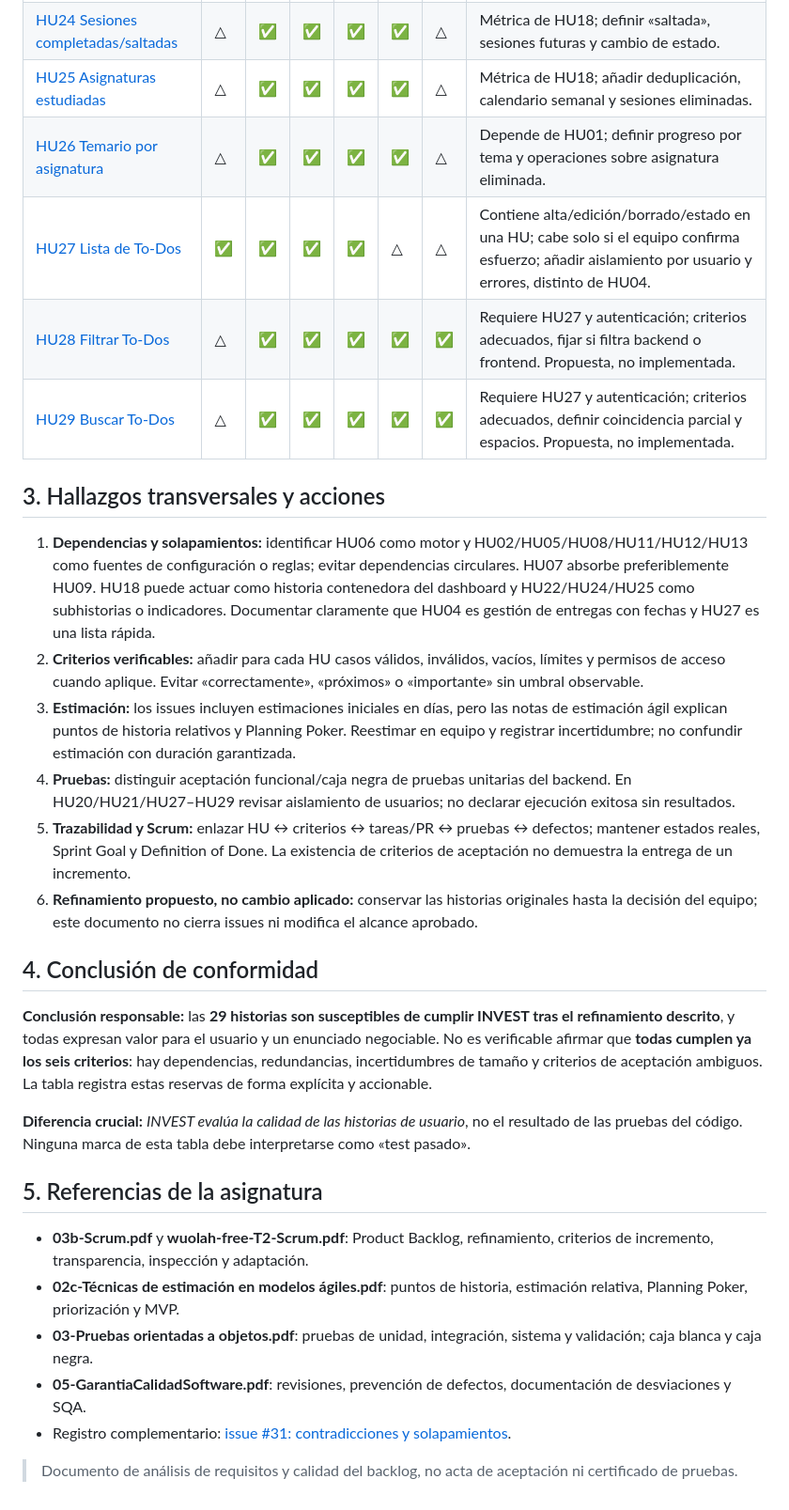
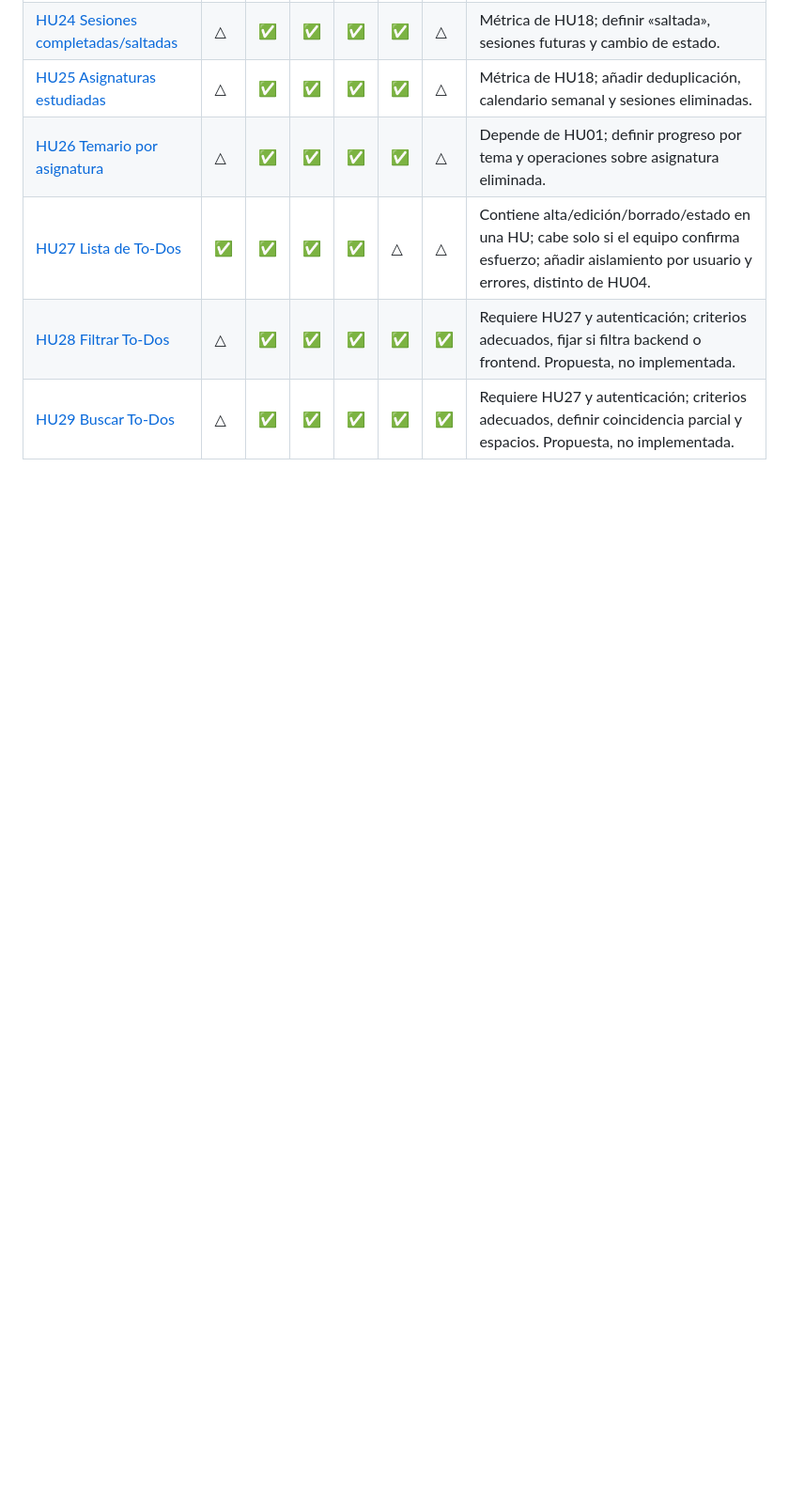
Before and after one commit to Qpalmer45/IS1-Planificador-de-Estudios, a Markdown page: docs/Analisis-INVEST-Historias-de-Usuario.md, the part around the change. Shown at 94% size. GitHub-like rendering; blank space fills up the shorter version.

```diff
--- a/docs/Analisis-INVEST-Historias-de-Usuario.md
+++ b/docs/Analisis-INVEST-Historias-de-Usuario.md
@@ -49,28 +49,3 @@
 | [HU27 Lista de To-Dos](../issues/29) | ✅ | ✅ | ✅ | ✅ | △ | △ | Contiene alta/edición/borrado/estado en una HU; cabe solo si el equipo confirma esfuerzo; añadir aislamiento por usuario y errores, distinto de HU04. |
 | [HU28 Filtrar To-Dos](../issues/36) | △ | ✅ | ✅ | ✅ | ✅ | ✅ | Requiere HU27 y autenticación; criterios adecuados, fijar si filtra backend o frontend. Propuesta, no implementada. |
 | [HU29 Buscar To-Dos](../issues/37) | △ | ✅ | ✅ | ✅ | ✅ | ✅ | Requiere HU27 y autenticación; criterios adecuados, definir coincidencia parcial y espacios. Propuesta, no implementada. |
-
-## 3. Hallazgos transversales y acciones
-
-1. **Dependencias y solapamientos:** identificar HU06 como motor y HU02/HU05/HU08/HU11/HU12/HU13 como fuentes de configuración o reglas; evitar dependencias circulares. HU07 absorbe preferiblemente HU09. HU18 puede actuar como historia contenedora del dashboard y HU22/HU24/HU25 como subhistorias o indicadores. Documentar claramente que HU04 es gestión de entregas con fechas y HU27 es una lista rápida.
-2. **Criterios verificables:** añadir para cada HU casos válidos, inválidos, vacíos, límites y permisos de acceso cuando aplique. Evitar «correctamente», «próximos» o «importante» sin umbral observable.
-3. **Estimación:** los issues incluyen estimaciones iniciales en días, pero las notas de estimación ágil explican puntos de historia relativos y Planning Poker. Reestimar en equipo y registrar incertidumbre; no confundir estimación con duración garantizada.
-4. **Pruebas:** distinguir aceptación funcional/caja negra de pruebas unitarias del backend. En HU20/HU21/HU27–HU29 revisar aislamiento de usuarios; no declarar ejecución exitosa sin resultados.
-5. **Trazabilidad y Scrum:** enlazar HU ↔ criterios ↔ tareas/PR ↔ pruebas ↔ defectos; mantener estados reales, Sprint Goal y Definition of Done. La existencia de criterios de aceptación no demuestra la entrega de un incremento.
-6. **Refinamiento propuesto, no cambio aplicado:** conservar las historias originales hasta la decisión del equipo; este documento no cierra issues ni modifica el alcance aprobado.
-
-## 4. Conclusión de conformidad
-
-**Conclusión responsable:** las **29 historias son susceptibles de cumplir INVEST tras el refinamiento descrito**, y todas expresan valor para el usuario y un enunciado negociable. No es verificable afirmar que **todas cumplen ya los seis criterios**: hay dependencias, redundancias, incertidumbres de tamaño y criterios de aceptación ambiguos. La tabla registra estas reservas de forma explícita y accionable.
-
-**Diferencia crucial:** *INVEST evalúa la calidad de las historias de usuario*, no el resultado de las pruebas del código. Ninguna marca de esta tabla debe interpretarse como «test pasado».
-
-## 5. Referencias de la asignatura
-
-- **03b-Scrum.pdf** y **wuolah-free-T2-Scrum.pdf**: Product Backlog, refinamiento, criterios de incremento, transparencia, inspección y adaptación.
-- **02c-Técnicas de estimación en modelos ágiles.pdf**: puntos de historia, estimación relativa, Planning Poker, priorización y MVP.
-- **03-Pruebas orientadas a objetos.pdf**: pruebas de unidad, integración, sistema y validación; caja blanca y caja negra.
-- **05-GarantiaCalidadSoftware.pdf**: revisiones, prevención de defectos, documentación de desviaciones y SQA.
-- Registro complementario: [issue #31: contradicciones y solapamientos](../issues/31).
-
-> Documento de análisis de requisitos y calidad del backlog, no acta de aceptación ni certificado de pruebas.
```
